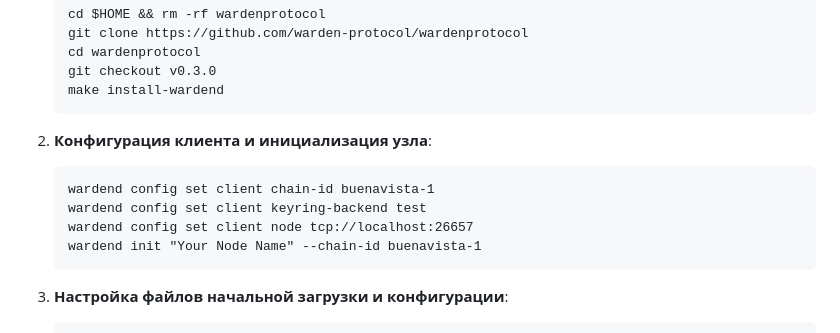
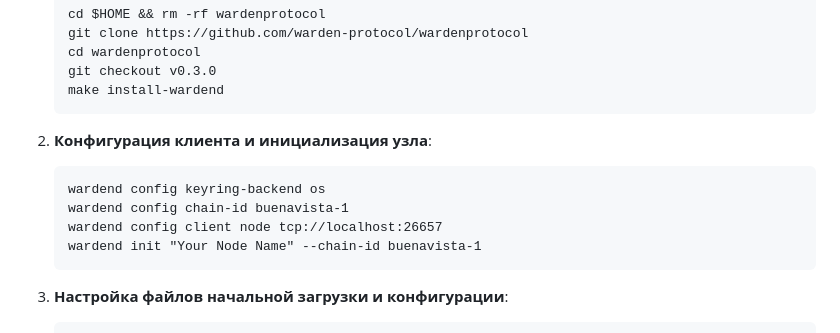
Before and after one commit to 0ndrec/onchain, a Markdown page: guides/warden_protocol_testnet.md, the part around the change. Rendered like a GitHub page.

````diff
--- a/guides/warden_protocol_testnet.md
+++ b/guides/warden_protocol_testnet.md
@@ -37,9 +37,9 @@ Warden Protocol представляет собой модульную инфр
 
 2. **Конфигурация клиента и инициализация узла**:
    ```
-   wardend config set client chain-id buenavista-1
-   wardend config set client keyring-backend test
-   wardend config set client node tcp://localhost:26657
+   wardend config keyring-backend os
+   wardend config chain-id buenavista-1
+   wardend config client node tcp://localhost:26657
    wardend init "Your Node Name" --chain-id buenavista-1
    ```
 
````
